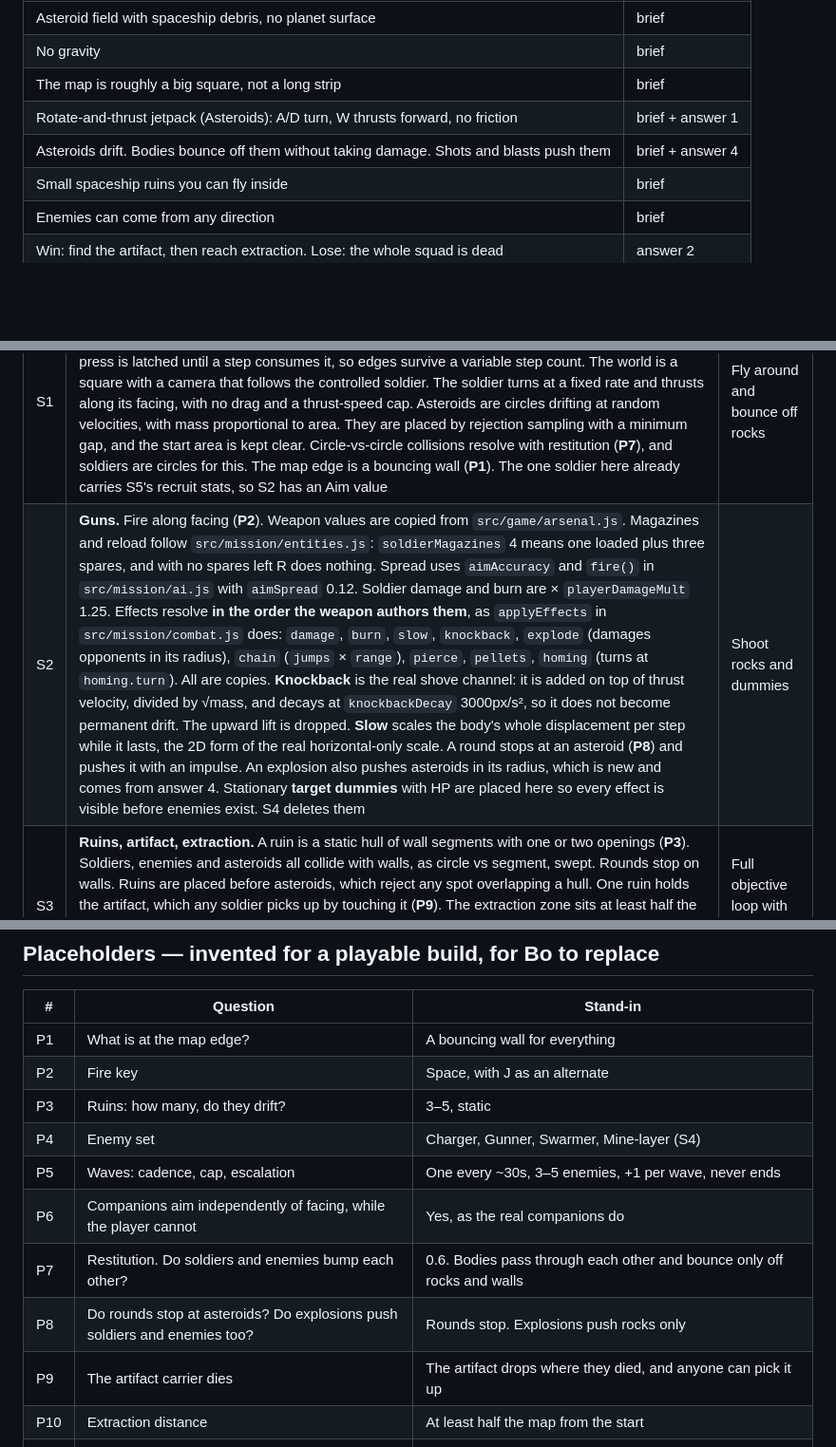
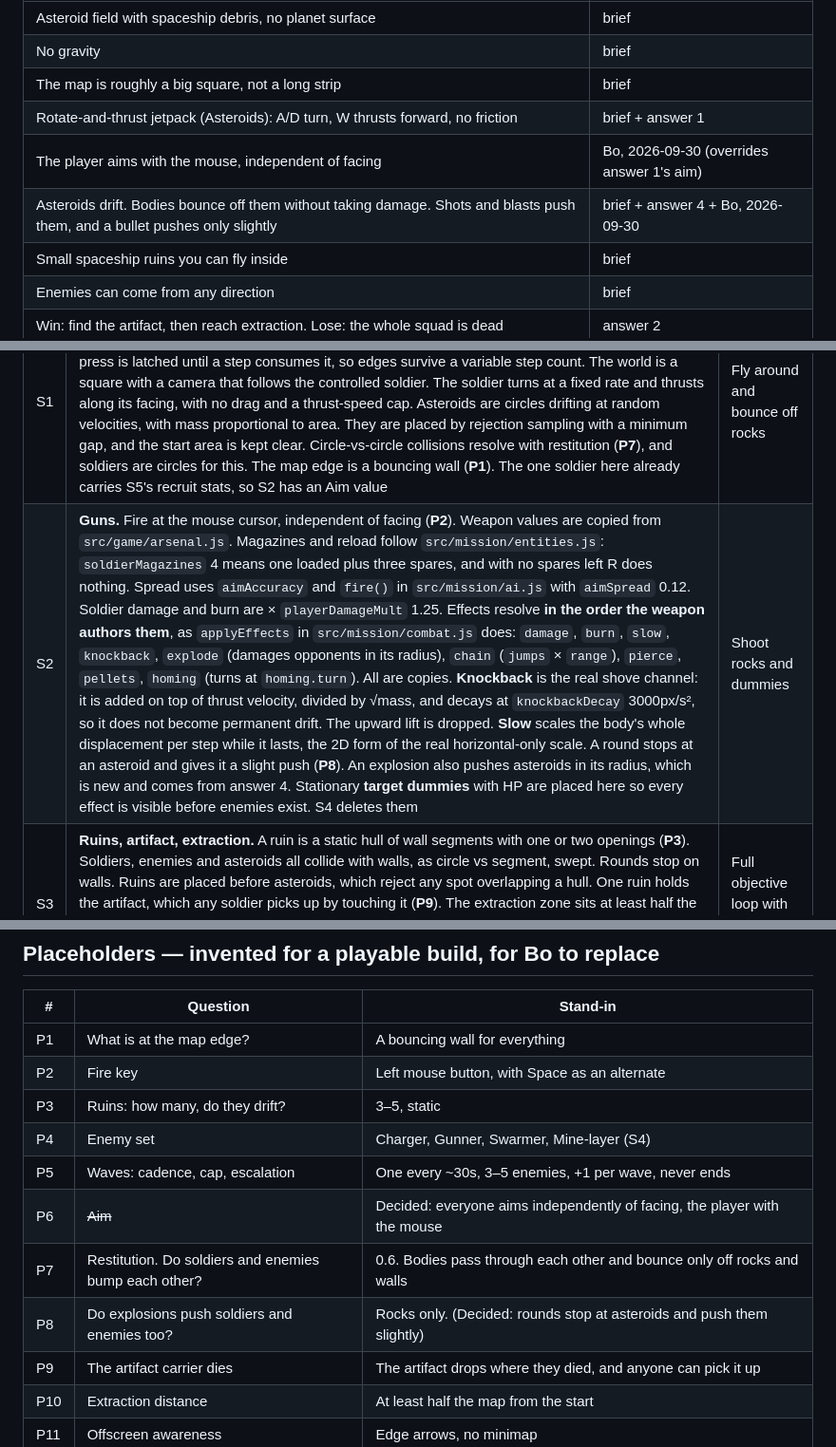
Before and after one commit to jeffrobot494/side-scroller, a Markdown page: tech/space-prototype.md, 3 parts joined by grey strips. Shown at 95% size. Rendered like a GitHub page; blank space fills up the shorter version.

Commit message:
Space prototype plan: mouse aim, bullets push asteroids slightly
Bo's answers to P6 and P8.

Co-Authored-By: Claude Opus 5.5 <noreply@anthropic.com>

```diff
--- a/tech/space-prototype.md
+++ b/tech/space-prototype.md
@@ -19,7 +19,8 @@ This is the plan for a standalone page, `space.html`. It plays one mission in a
 | No gravity | brief |
 | The map is roughly a big square, not a long strip | brief |
 | Rotate-and-thrust jetpack (Asteroids): A/D turn, W thrusts forward, no friction | brief + answer 1 |
-| Asteroids drift. Bodies bounce off them without taking damage. Shots and blasts push them | brief + answer 4 |
+| The player aims with the mouse, independent of facing | Bo, 2026-09-30 (overrides answer 1's aim) |
+| Asteroids drift. Bodies bounce off them without taking damage. Shots and blasts push them, and a bullet pushes only slightly | brief + answer 4 + Bo, 2026-09-30 |
 | Small spaceship ruins you can fly inside | brief |
 | Enemies can come from any direction | brief |
 | Win: find the artifact, then reach extraction. Lose: the whole squad is dead | answer 2 |
@@ -34,6 +35,6 @@ Each slice is one commit on branch `space-prototype`. The prototype is its own p
 | # | Slice | Playable result |
 |---|---|---|
 | S1 | **Flight.** Adds `space.html` and a fixed 60Hz step with a 0.25s frame clamp, the same accumulator as `Mission._frame` (`src/mission/mission.js`). Input is **sampled once per sim step**, and a press is latched until a step consumes it, so edges survive a variable step count. The world is a square with a camera that follows the controlled soldier. The soldier turns at a fixed rate and thrusts along its facing, with no drag and a thrust-speed cap. Asteroids are circles drifting at random velocities, with mass proportional to area. They are placed by rejection sampling with a minimum gap, and the start area is kept clear. Circle-vs-circle collisions resolve with restitution (**P7**), and soldiers are circles for this. The map edge is a bouncing wall (**P1**). The one soldier here already carries S5's recruit stats, so S2 has an Aim value | Fly around and bounce off rocks |
-| S2 | **Guns.** Fire along facing (**P2**). Weapon values are copied from `src/game/arsenal.js`. Magazines and reload follow `src/mission/entities.js`: `soldierMagazines` 4 means one loaded plus three spares, and with no spares left R does nothing. Spread uses `aimAccuracy` and `fire()` in `src/mission/ai.js` with `aimSpread` 0.12. Soldier damage and burn are × `playerDamageMult` 1.25. Effects resolve **in the order the weapon authors them**, as `applyEffects` in `src/mission/combat.js` does: `damage`, `burn`, `slow`, `knockback`, `explode` (damages opponents in its radius), `chain` (`jumps` × `range`), `pierce`, `pellets`, `homing` (turns at `homing.turn`). All are copies. **Knockback** is the real shove channel: it is added on top of thrust velocity, divided by √mass, and decays at `knockbackDecay` 3000px/s², so it does not become permanent drift. The upward lift is dropped. **Slow** scales the body's whole displacement per step while it lasts, the 2D form of the real horizontal-only scale. A round stops at an asteroid (**P8**) and pushes it with an impulse. An explosion also pushes asteroids in its radius, which is new and comes from answer 4. Stationary **target dummies** with HP are placed here so every effect is visible before enemies exist. S4 deletes them | Shoot rocks and dummies |
+| S2 | **Guns.** Fire at the mouse cursor, independent of facing (**P2**). Weapon values are copied from `src/game/arsenal.js`. Magazines and reload follow `src/mission/entities.js`: `soldierMagazines` 4 means one loaded plus three spares, and with no spares left R does nothing. Spread uses `aimAccuracy` and `fire()` in `src/mission/ai.js` with `aimSpread` 0.12. Soldier damage and burn are × `playerDamageMult` 1.25. Effects resolve **in the order the weapon authors them**, as `applyEffects` in `src/mission/combat.js` does: `damage`, `burn`, `slow`, `knockback`, `explode` (damages opponents in its radius), `chain` (`jumps` × `range`), `pierce`, `pellets`, `homing` (turns at `homing.turn`). All are copies. **Knockback** is the real shove channel: it is added on top of thrust velocity, divided by √mass, and decays at `knockbackDecay` 3000px/s², so it does not become permanent drift. The upward lift is dropped. **Slow** scales the body's whole displacement per step while it lasts, the 2D form of the real horizontal-only scale. A round stops at an asteroid and gives it a slight push (**P8**). An explosion also pushes asteroids in its radius, which is new and comes from answer 4. Stationary **target dummies** with HP are placed here so every effect is visible before enemies exist. S4 deletes them | Shoot rocks and dummies |
 | S3 | **Ruins, artifact, extraction.** A ruin is a static hull of wall segments with one or two openings (**P3**). Soldiers, enemies and asteroids all collide with walls, as circle vs segment, swept. Rounds stop on walls. Ruins are placed before asteroids, which reject any spot overlapping a hull. One ruin holds the artifact, which any soldier picks up by touching it (**P9**). The extraction zone sits at least half the map away from the start (**P10**). A living soldier inside the zone while the squad holds the artifact ends the mission in success, the same one-soldier rule as `mission.js`. Every soldier dead ends it in failure. A banner then appears, and a restart key rebuilds from a new seed | Full objective loop with no enemies |
 | S4 | **Enemies.** Four new zero-g types (**P4**), each seeded from one roster entry in `src/game/enemyspecs.js` for HP and damage: Charger ← `husk_charger` (contact 10), Gunner ← `lurk_gunner` (orb 14), Swarmer ← `strafe_raider` (bullet 8, HP lowered for packs), Mine-layer ← `spore_wisp` (pods 8, released as drifting proximity mines). Contact damage has the real 0.6s per-target cooldown (`src/game/enemyspec/normalize.js`, `src/mission/enemyspec/runtime.js`). Enemies fire through S2's path on the enemy team. Asteroids and walls block line of sight. Some enemies are placed in the field, and **waves spawn offscreen at a random bearing from the squad**, so they arrive from any angle, not only from the map edge (**P5**). Enemies move with direct thrust in any direction; only soldiers use rotate-and-thrust | Can be lost |
@@ -103,13 +104,13 @@ There is none into the game. Internally the seam is `sim.js` ↔ page. The sim t
 | # | Question | Stand-in |
 |---|---|---|
 | P1 | What is at the map edge? | A bouncing wall for everything |
-| P2 | Fire key | Space, with J as an alternate |
+| P2 | Fire key | Left mouse button, with Space as an alternate |
 | P3 | Ruins: how many, do they drift? | 3–5, static |
 | P4 | Enemy set | Charger, Gunner, Swarmer, Mine-layer (S4) |
 | P5 | Waves: cadence, cap, escalation | One every ~30s, 3–5 enemies, +1 per wave, never ends |
-| P6 | Companions aim independently of facing, while the player cannot | Yes, as the real companions do |
+| P6 | ~~Aim~~ | Decided: everyone aims independently of facing, the player with the mouse |
 | P7 | Restitution. Do soldiers and enemies bump each other? | 0.6. Bodies pass through each other and bounce only off rocks and walls |
-| P8 | Do rounds stop at asteroids? Do explosions push soldiers and enemies too? | Rounds stop. Explosions push rocks only |
+| P8 | Do explosions push soldiers and enemies too? | Rocks only. (Decided: rounds stop at asteroids and push them slightly) |
 | P9 | The artifact carrier dies | The artifact drops where they died, and anyone can pick it up |
 | P10 | Extraction distance | At least half the map from the start |
 | P11 | Offscreen awareness | Edge arrows, no minimap |
```
Also changed, not shown: other parts of tech/space-prototype.md (+2 -2 lines).
